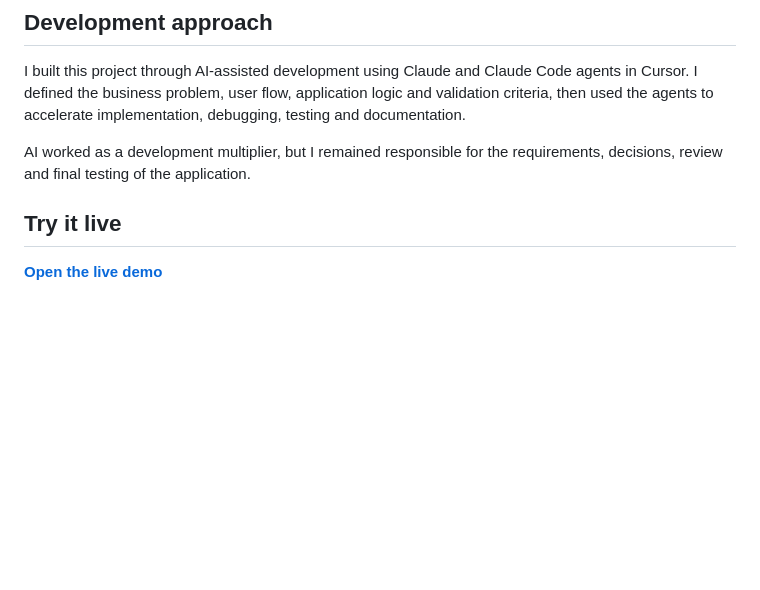
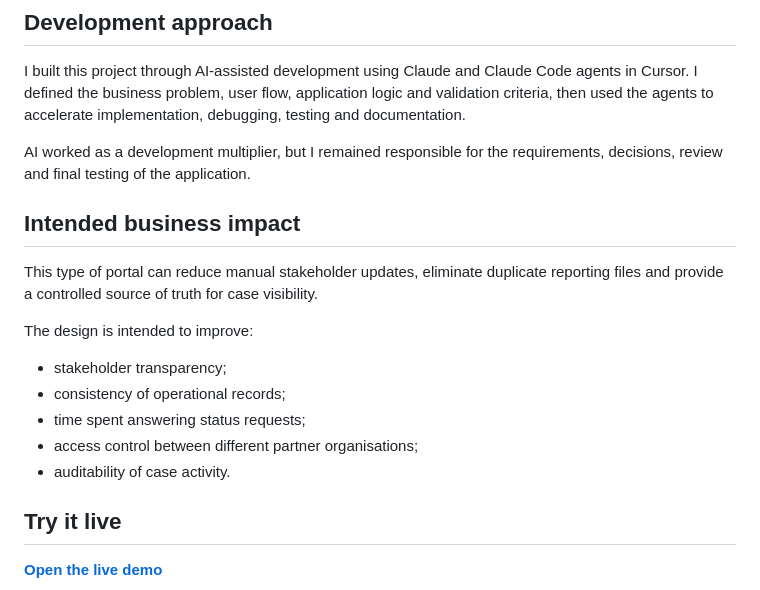
Before and after one commit to gaslanidis17/automated-operations-portal, a Markdown page: README.md, the part around the change. Rendered like a GitHub page; blank space fills up the shorter version.

Commit message:
Adding intending business impact information

```diff
--- a/README.md
+++ b/README.md
@@ -11,6 +11,18 @@ The setup is pretty simple: a Sheet works as the database, each fleet gets its o
 I built this project through AI-assisted development using Claude and Claude Code agents in Cursor. I defined the business problem, user flow, application logic and validation criteria, then used the agents to accelerate implementation, debugging, testing and documentation.
 
 AI worked as a development multiplier, but I remained responsible for the requirements, decisions, review and final testing of the application.
+
+## Intended business impact
+
+This type of portal can reduce manual stakeholder updates, eliminate duplicate reporting files and provide a controlled source of truth for case visibility.
+
+The design is intended to improve:
+
+- stakeholder transparency;
+- consistency of operational records;
+- time spent answering status requests;
+- access control between different partner organisations;
+- auditability of case activity.
 
 ## Try it live
 
```
